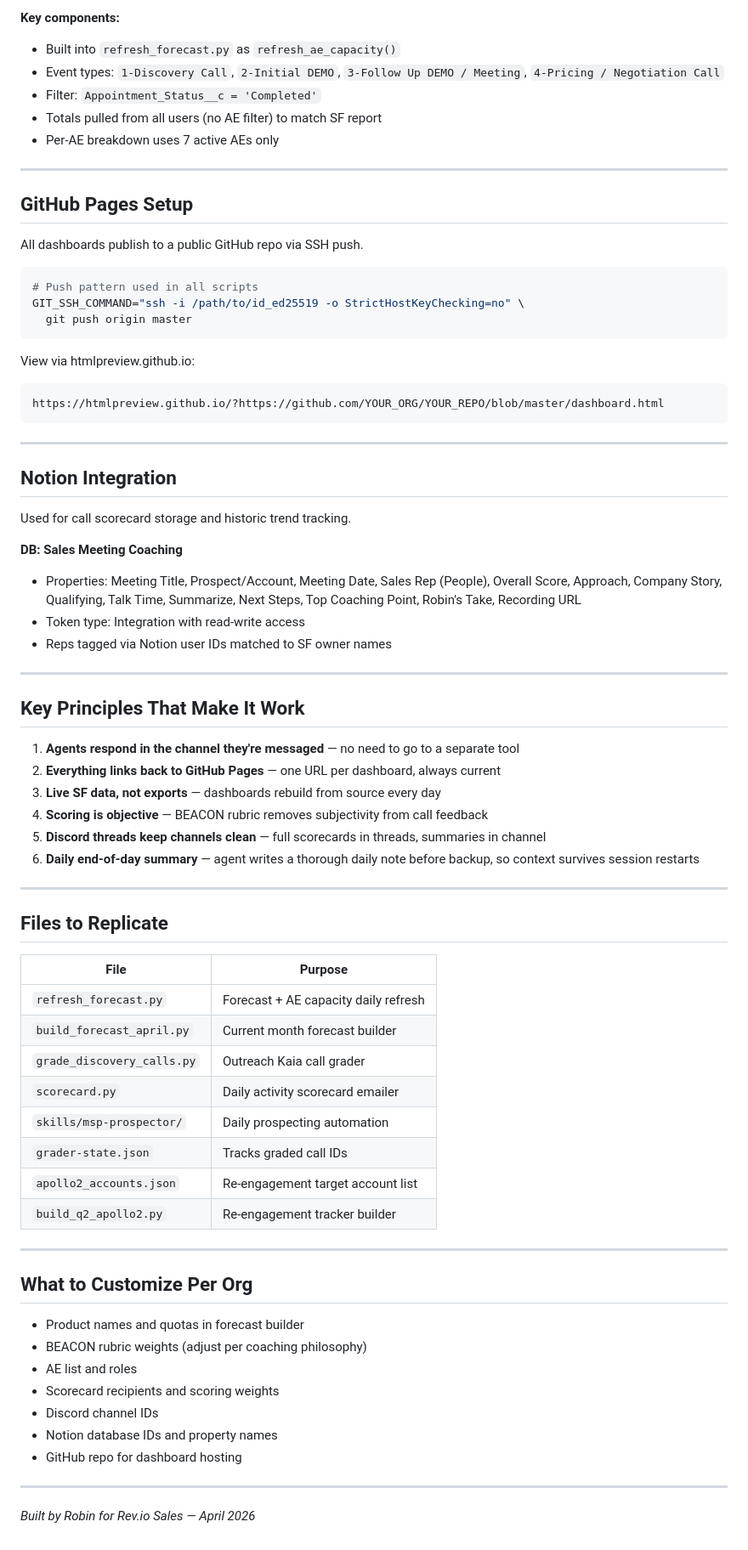
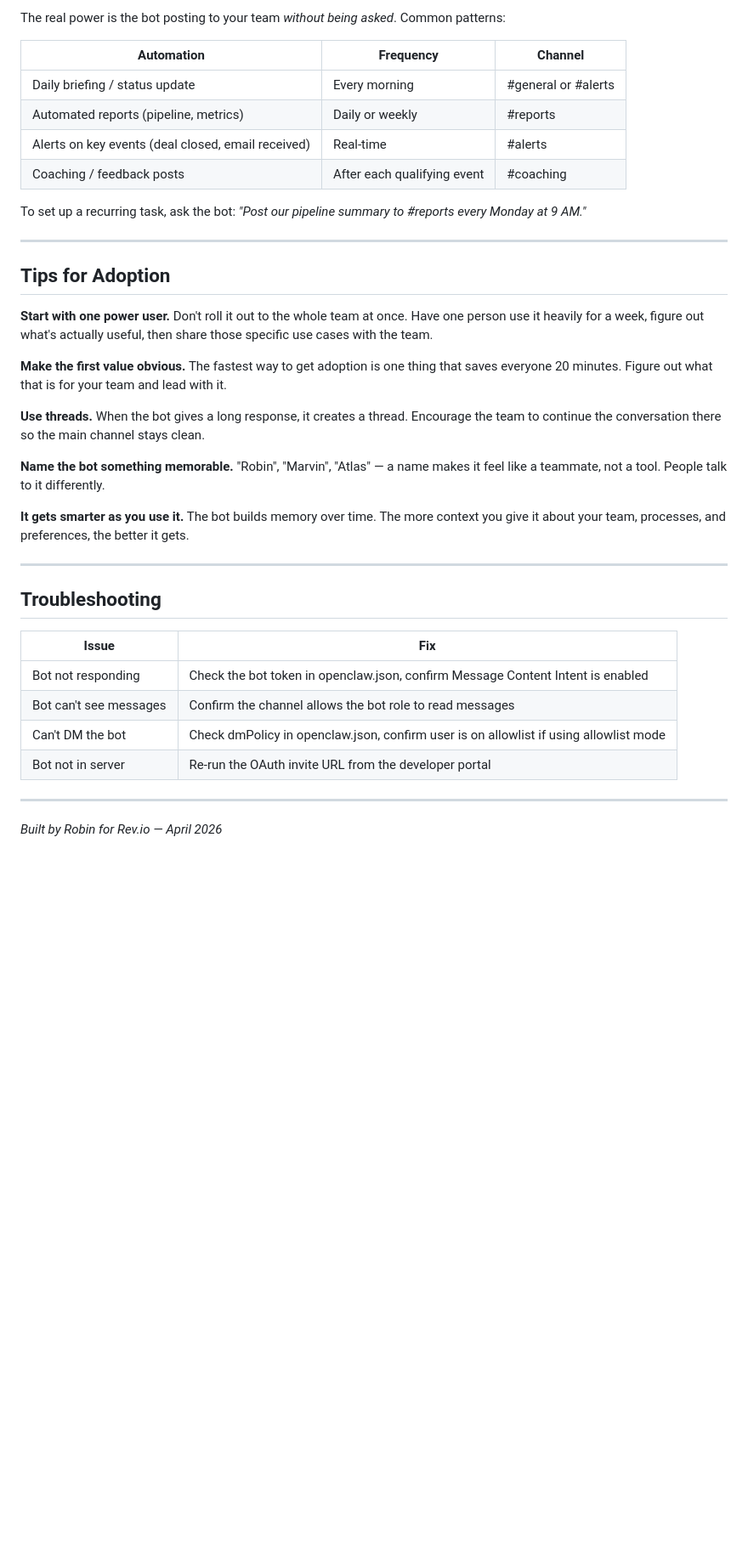
Before and after one commit to koontz-robin/robin-decks, a Markdown page: DISCORD-PLAYBOOK.md, the part around one of its changes. Shown at 85% size. GitHub-like rendering; blank space fills up the shorter version.

````diff
--- a/DISCORD-PLAYBOOK.md
+++ b/DISCORD-PLAYBOOK.md
@@ -149,77 +136,40 @@ Best   = March CW + Worst + Most Likely + Best-tagged
 
-**Key components:**
-- Built into `refresh_forecast.py` as `refresh_ae_capacity()`
-- Event types: `1-Discovery Call`, `2-Initial DEMO`, `3-Follow Up DEMO / Meeting`, `4-Pricing / Negotiation Call`
-- Filter: `Appointment_Status__c = 'Completed'`
-- Totals pulled from all users (no AE filter) to match SF report
-- Per-AE breakdown uses 7 active AEs only
+The real power is the bot posting to your team *without being asked*. Common patterns:
+
+| Automation | Frequency | Channel |
+|---|---|---|
+| Daily briefing / status update | Every morning | #general or #alerts |
+| Automated reports (pipeline, metrics) | Daily or weekly | #reports |
+| Alerts on key events (deal closed, email received) | Real-time | #alerts |
+| Coaching / feedback posts | After each qualifying event | #coaching |
+
+To set up a recurring task, ask the bot: *"Post our pipeline summary to #reports every Monday at 9 AM."*
 
 ---
 
-## GitHub Pages Setup
+## Tips for Adoption
 
-All dashboards publish to a public GitHub repo via SSH push.
+**Start with one power user.** Don't roll it out to the whole team at once. Have one person use it heavily for a week, figure out what's actually useful, then share those specific use cases with the team.
 
-```bash
-# Push pattern used in all scripts
-GIT_SSH_COMMAND="ssh -i /path/to/id_ed25519 -o StrictHostKeyChecking=no" \
-  git push origin master
-```
+**Make the first value obvious.** The fastest way to get adoption is one thing that saves everyone 20 minutes. Figure out what that is for your team and lead with it.
 
-View via htmlpreview.github.io:
-```
-https://htmlpreview.github.io/?https://github.com/YOUR_ORG/YOUR_REPO/blob/master/dashboard.html
-```
+**Use threads.** When the bot gives a long response, it creates a thread. Encourage the team to continue the conversation there so the main channel stays clean.
+
+**Name the bot something memorable.** "Robin", "Marvin", "Atlas" — a name makes it feel like a teammate, not a tool. People talk to it differently.
+
+**It gets smarter as you use it.** The bot builds memory over time. The more context you give it about your team, processes, and preferences, the better it gets.
 
 ---
 
-## Notion Integration
+## Troubleshooting
 
-Used for call scorecard storage and historic trend tracking.
-
-**DB: Sales Meeting Coaching**
-- Properties: Meeting Title, Prospect/Account, Meeting Date, Sales Rep (People), Overall Score, Approach, Company Story, Qualifying, Talk Time, Summarize, Next Steps, Top Coaching Point, Robin's Take, Recording URL
-- Token type: Integration with read-write access
-- Reps tagged via Notion user IDs matched to SF owner names
+| Issue | Fix |
+|---|---|
+| Bot not responding | Check the bot token in openclaw.json, confirm Message Content Intent is enabled |
+| Bot can't see messages | Confirm the channel allows the bot role to read messages |
+| Can't DM the bot | Check dmPolicy in openclaw.json, confirm user is on allowlist if using allowlist mode |
+| Bot not in server | Re-run the OAuth invite URL from the developer portal |
 
 ---
 
-## Key Principles That Make It Work
-
-1. **Agents respond in the channel they're messaged** — no need to go to a separate tool
-2. **Everything links back to GitHub Pages** — one URL per dashboard, always current
-3. **Live SF data, not exports** — dashboards rebuild from source every day
-4. **Scoring is objective** — BEACON rubric removes subjectivity from call feedback
-5. **Discord threads keep channels clean** — full scorecards in threads, summaries in channel
-6. **Daily end-of-day summary** — agent writes a thorough daily note before backup, so context survives session restarts
-
----
-
-## Files to Replicate
-
-| File | Purpose |
-|---|---|
-| `refresh_forecast.py` | Forecast + AE capacity daily refresh |
-| `build_forecast_april.py` | Current month forecast builder |
-| `grade_discovery_calls.py` | Outreach Kaia call grader |
-| `scorecard.py` | Daily activity scorecard emailer |
-| `skills/msp-prospector/` | Daily prospecting automation |
-| `grader-state.json` | Tracks graded call IDs |
-| `apollo2_accounts.json` | Re-engagement target account list |
-| `build_q2_apollo2.py` | Re-engagement tracker builder |
-
----
-
-## What to Customize Per Org
-
-- Product names and quotas in forecast builder
-- BEACON rubric weights (adjust per coaching philosophy)
-- AE list and roles
-- Scorecard recipients and scoring weights
-- Discord channel IDs
-- Notion database IDs and property names
-- GitHub repo for dashboard hosting
-
----
-
-*Built by Robin for Rev.io Sales — April 2026*
+*Built by Robin for Rev.io — April 2026*
````
Also changed, not shown: other parts of DISCORD-PLAYBOOK.md (+87 -100 lines).
